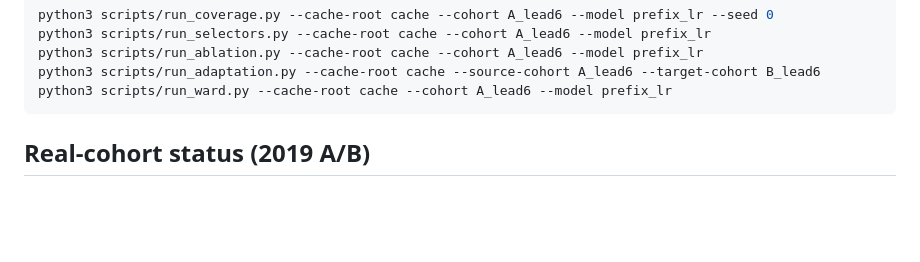
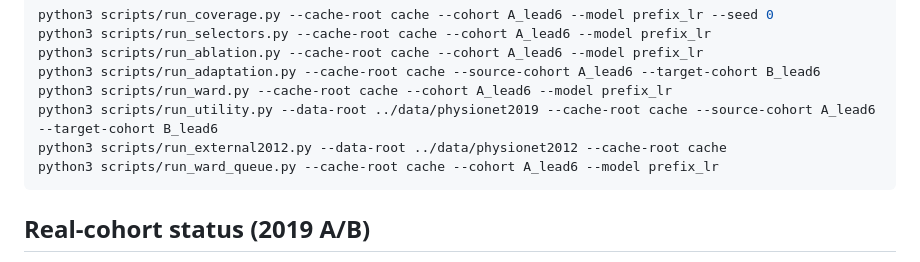
Before and after one commit to llmnjust-afk/EAAI1028, a Markdown page: README.md, the part around the change. GitHub-like rendering; blank space fills up the shorter version.

Commit message:
Document new run commands and Lab verification

````diff
--- a/README.md
+++ b/README.md
@@ -114,6 +114,9 @@ python3 scripts/run_selectors.py --cache-root cache --cohort A_lead6 --model pre
 python3 scripts/run_ablation.py --cache-root cache --cohort A_lead6 --model prefix_lr
 python3 scripts/run_adaptation.py --cache-root cache --source-cohort A_lead6 --target-cohort B_lead6
 python3 scripts/run_ward.py --cache-root cache --cohort A_lead6 --model prefix_lr
+python3 scripts/run_utility.py --data-root ../data/physionet2019 --cache-root cache --source-cohort A_lead6 --target-cohort B_lead6
+python3 scripts/run_external2012.py --data-root ../data/physionet2012 --cache-root cache
+python3 scripts/run_ward_queue.py --cache-root cache --cohort A_lead6 --model prefix_lr
 ```
 
 ## Real-cohort status (2019 A/B)
````
